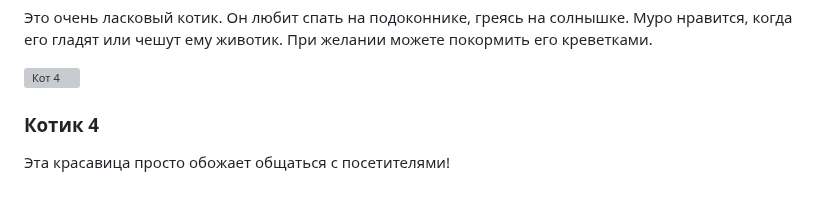
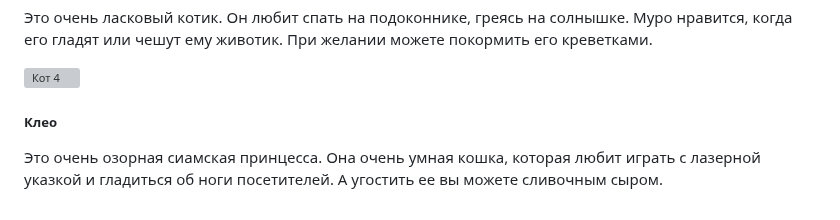
Before and after one commit to Ju2713/Cats-cafe, a Markdown page: README.md, the part around one of its changes. Drawn GitHub-style; grey boxes are pictures that could not be loaded.

```diff
--- a/README.md
+++ b/README.md
@@ -85,8 +85,8 @@ header { background-color: #f0f0f0; padding: 10 px; display: flex; justify-conte
         </div>
         <div class="photo-item">
             <img src="cat4.jpg" alt="Кот 4"> <!-- Замените на свой путь к изображению -->
-            <h3>Котик 4</h3>
-            <p>Эта красавица просто обожает общаться с посетителями!</p>
+            <h5>Клео</h5>
+            <p>Это очень озорная сиамская принцесса. Она очень умная кошка, которая любит играть с лазерной указкой и гладиться об ноги посетителей. А угостить ее вы можете сливочным сыром.</p>
         </div>
     </div>
 </div>
```
Also changed, not shown: other parts of README.md (+8 -8 lines).
